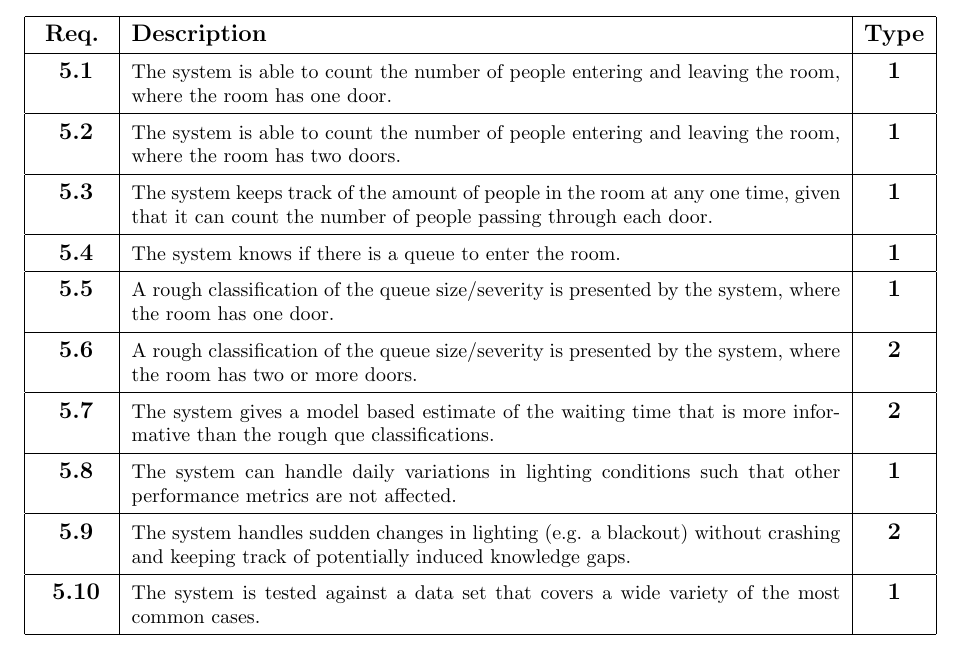
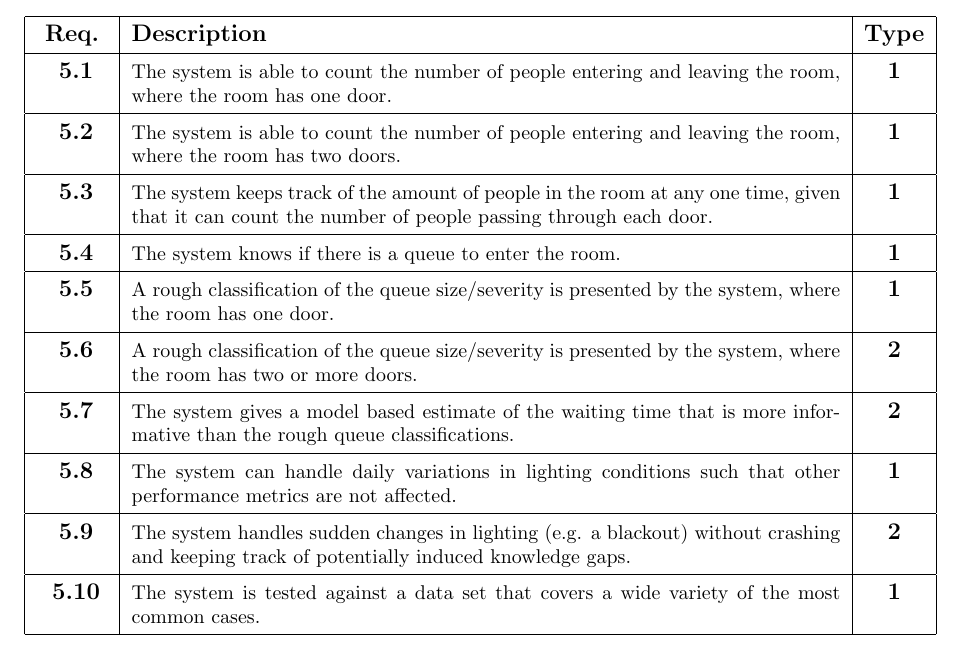
Before and after one commit to GroupDenseKitchen/KitchenOccupation, a LaTeX document (doc/Requirement Specification/requirement_specification.tex, which reads doc/Requirement Specification/tex_files/performance.tex): part of page 10 of 13, cut so that both start at the same text. Compiled offline with pdfLaTeX.

Commit message:
Spellcheck

```diff
--- a/doc/Requirement Specification/tex_files/performance.tex
+++ b/doc/Requirement Specification/tex_files/performance.tex
@@ -17,7 +17,7 @@ The performance requirements listed below assume that it is possible to have cam
 	\addreq{The system knows if there is a queue to enter the room.}{1}
 	\addreq{A rough classification of the queue size/severity is presented by the system, where the room has one door.}{1}
 	\addreq{A rough classification of the queue size/severity is presented by the system, where the room has two or more doors.}{2}
-	\addreq{The system gives a model based estimate of the waiting time that is more informative than the rough que classifications. }{2}
+	\addreq{The system gives a model based estimate of the waiting time that is more informative than the rough queue classifications. }{2}
 	\addreq{The system can handle daily variations in lighting conditions such that other performance metrics are not affected. }{1}
 	\addreq{The system handles sudden changes in lighting (e.g. a blackout) without crashing and keeping track of potentially induced knowledge gaps.}{2}
 	\addreq{The system is tested against a data set that covers a wide variety of the most common cases. }{1}
```
